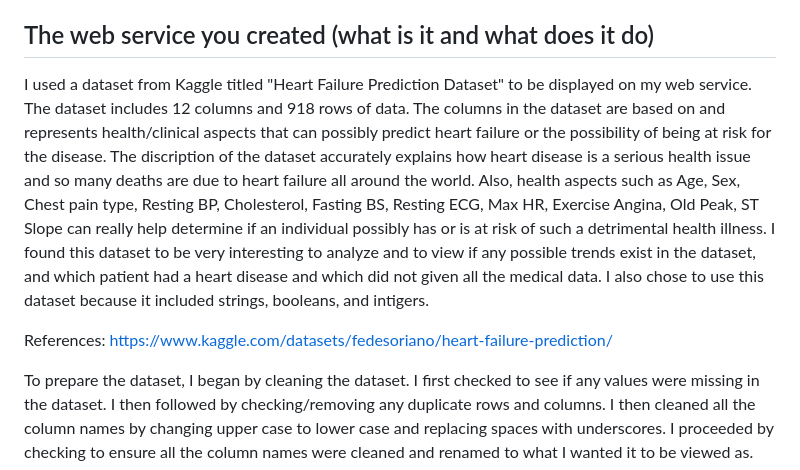
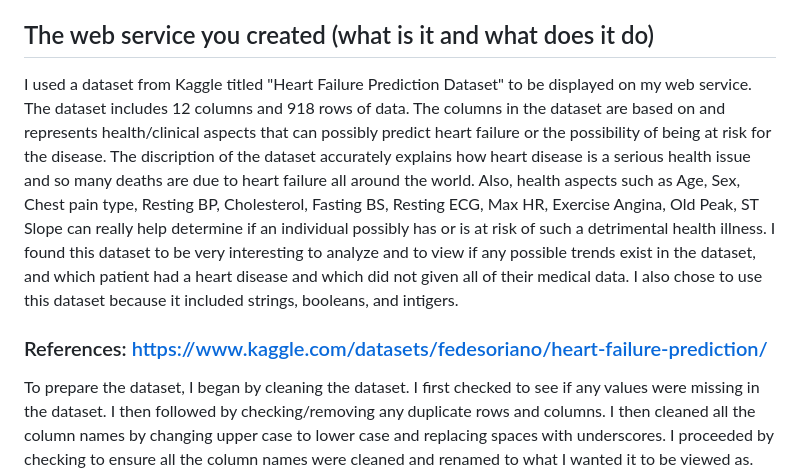
Before and after one commit to Lfahima/flask_e2e_project, a Markdown page: docs/README.md, the part around the change. GitHub-like rendering.

```diff
--- a/docs/README.md
+++ b/docs/README.md
@@ -2,10 +2,10 @@
 This is the final assignment/project for HHA 504
 
 ## The web service you created (what is it and what does it do)
-I used a dataset from Kaggle titled "Heart Failure Prediction Dataset" to be displayed on my web service. The dataset includes 12 columns and 918 rows of data. The columns in the dataset are based on and represents health/clinical aspects that can possibly predict heart failure or the possibility of being at risk for the disease. The discription of the dataset accurately explains how heart disease is a serious health issue and so many deaths are due to heart failure all around the world. Also, health aspects such as Age, Sex, Chest pain type, Resting BP, Cholesterol, Fasting BS, Resting ECG, Max HR, Exercise Angina, Old Peak, ST Slope can really help determine if an individual possibly has or is at risk of such a detrimental health illness. I found this dataset to be very interesting to analyze and to view if any possible trends exist in the dataset, and which patient had a heart disease and which did not given all the medical data.
+I used a dataset from Kaggle titled "Heart Failure Prediction Dataset" to be displayed on my web service. The dataset includes 12 columns and 918 rows of data. The columns in the dataset are based on and represents health/clinical aspects that can possibly predict heart failure or the possibility of being at risk for the disease. The discription of the dataset accurately explains how heart disease is a serious health issue and so many deaths are due to heart failure all around the world. Also, health aspects such as Age, Sex, Chest pain type, Resting BP, Cholesterol, Fasting BS, Resting ECG, Max HR, Exercise Angina, Old Peak, ST Slope can really help determine if an individual possibly has or is at risk of such a detrimental health illness. I found this dataset to be very interesting to analyze and to view if any possible trends exist in the dataset, and which patient had a heart disease and which did not given all of their medical data.
 I also chose to use this dataset because it included strings, booleans, and intigers.
 
-References: https://www.kaggle.com/datasets/fedesoriano/heart-failure-prediction/
+### References: https://www.kaggle.com/datasets/fedesoriano/heart-failure-prediction/
 
 To prepare the dataset, I began by cleaning the dataset. I first checked to see if any values were missing in the dataset. I then followed by checking/removing any duplicate rows and columns. I then cleaned all the column names by changing upper case to lower case and replacing spaces with underscores. I proceeded by checking to ensure all the column names were cleaned and renamed to what I wanted it to be viewed as. Lastly, for the column "exercise_angina" I replaced the "N" and "Y" with "0" and "1".
 After cleaning the dataset the data was pushed into MySQL database.
```
